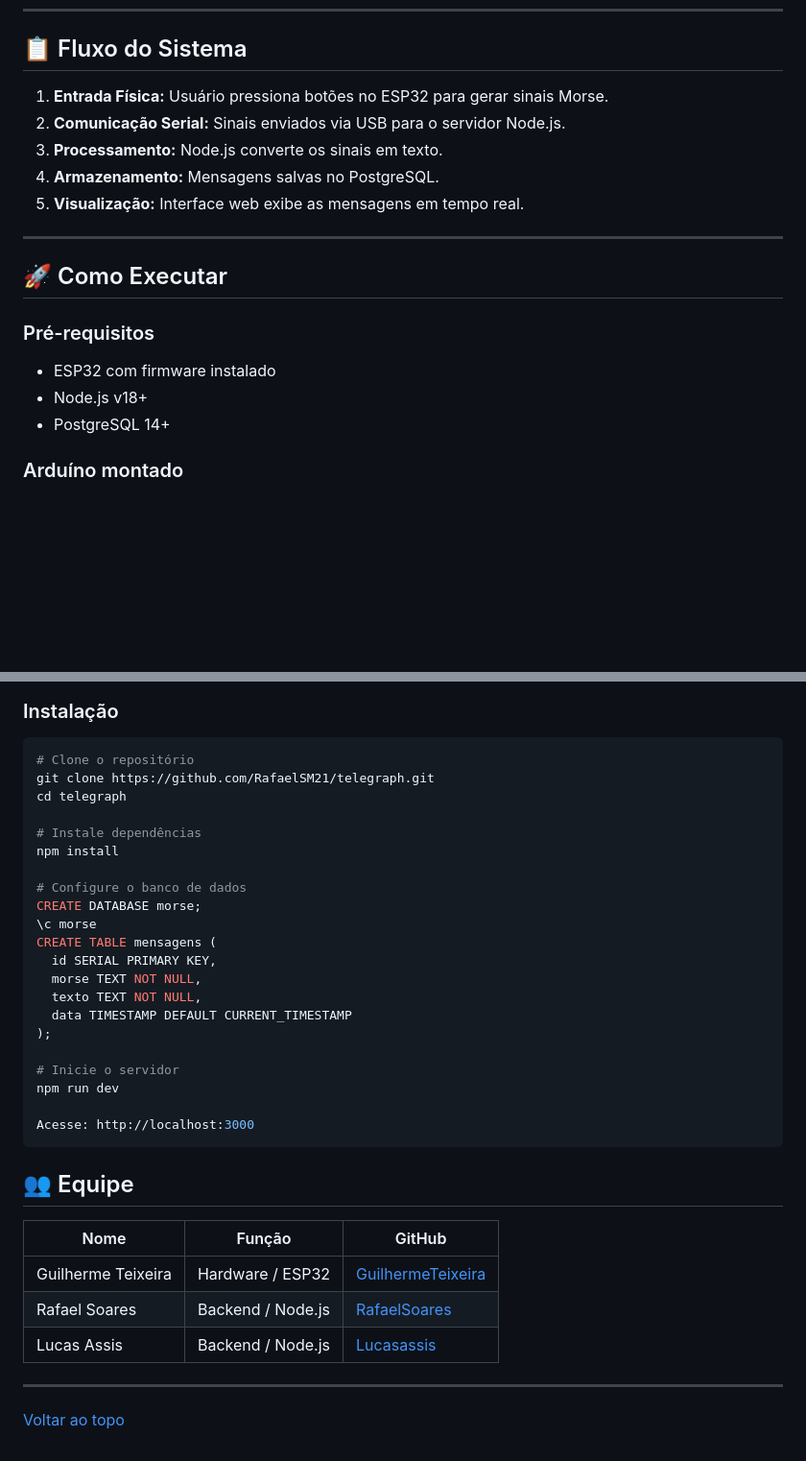
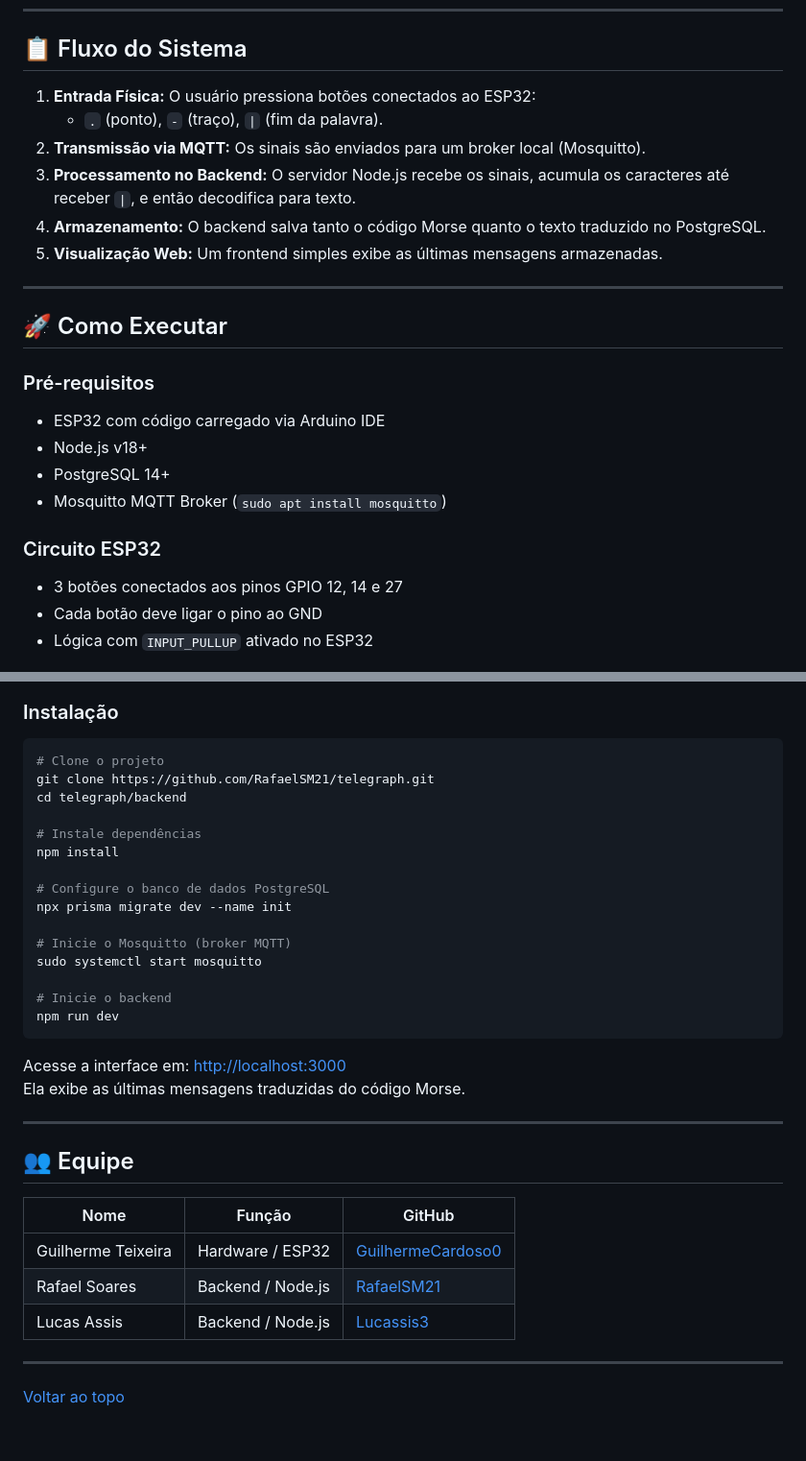
Before and after one commit to RafaelSM21/telegraph, a Markdown page: README.md, 2 parts joined by grey strips. Shown at 96% size. Drawn GitHub-style; blank space fills up the shorter version.

Commit message:
Atualizacao do readme

````diff
--- a/README.md
+++ b/README.md
@@ -44,11 +47,13 @@ O Projeto Telégrafo utiliza o microcontrolador ESP32 e três botões físicos p
 <span id="fluxo">
 
 ## 📋 Fluxo do Sistema
-1. **Entrada Física:** Usuário pressiona botões no ESP32 para gerar sinais Morse.
-2. **Comunicação Serial:** Sinais enviados via USB para o servidor Node.js.
-3. **Processamento:** Node.js converte os sinais em texto.
-4. **Armazenamento:** Mensagens salvas no PostgreSQL.
-5. **Visualização:** Interface web exibe as mensagens em tempo real.
+
+1. **Entrada Física:** O usuário pressiona botões conectados ao ESP32:
+   - `.` (ponto), `-` (traço), `|` (fim da palavra).
+2. **Transmissão via MQTT:** Os sinais são enviados para um broker local (Mosquitto).
+3. **Processamento no Backend:** O servidor Node.js recebe os sinais, acumula os caracteres até receber `|`, e então decodifica para texto.
+4. **Armazenamento:** O backend salva tanto o código Morse quanto o texto traduzido no PostgreSQL.
+5. **Visualização Web:** Um frontend simples exibe as últimas mensagens armazenadas.
 
 ---
 
@@ -57,38 +62,44 @@ O Projeto Telégrafo utiliza o microcontrolador ESP32 e três botões físicos p
 ## 🚀 Como Executar
 
 ### Pré-requisitos
-- ESP32 com firmware instalado
+
+- ESP32 com código carregado via Arduino IDE
 - Node.js v18+
 - PostgreSQL 14+
+- Mosquitto MQTT Broker (`sudo apt install mosquitto`)
 
-### Arduíno montado
+### Circuito ESP32
+
+- 3 botões conectados aos pinos GPIO 12, 14 e 27
+- Cada botão deve ligar o pino ao GND
+- Lógica com `INPUT_PULLUP` ativado no ESP32
 
 <img src="https://github.com/RafaelSM21/telegraph/blob/main/assets/telegraph.jpg" alt="Telégrafo" />
 
 ### Instalação
+
 ```bash
-# Clone o repositório
+# Clone o projeto
 git clone https://github.com/RafaelSM21/telegraph.git
-cd telegraph
+cd telegraph/backend
 
 # Instale dependências
 npm install
 
-# Configure o banco de dados
-CREATE DATABASE morse;
-\c morse
-CREATE TABLE mensagens (
-  id SERIAL PRIMARY KEY,
-  morse TEXT NOT NULL,
-  texto TEXT NOT NULL,
-  data TIMESTAMP DEFAULT CURRENT_TIMESTAMP
-);
+# Configure o banco de dados PostgreSQL
+npx prisma migrate dev --name init
 
-# Inicie o servidor
+# Inicie o Mosquitto (broker MQTT)
+sudo systemctl start mosquitto
+
+# Inicie o backend
 npm run dev
+```
 
-Acesse: http://localhost:3000
-```
+Acesse a interface em: [http://localhost:3000](http://localhost:3000)
+Ela exibe as últimas mensagens traduzidas do código Morse.
+
+---
 
 <span id="equipe"></span>
 
@@ -96,9 +107,9 @@ Acesse: http://localhost:3000
 
 | Nome                | Função            | GitHub                                                                 |
 |---------------------|-------------------|------------------------------------------------------------------------|
-| Guilherme Teixeira  | Hardware / ESP32  | [GuilhermeTeixeira](https://github.com/GuilhermeCardoso0)              |
-| Rafael Soares       | Backend / Node.js | [RafaelSoares](https://github.com/RafaelSM21)                        |
-| Lucas Assis       | Backend / Node.js | [Lucasassis](https://github.com/Lucassis3)                        |
+| Guilherme Teixeira  | Hardware / ESP32  | [GuilhermeCardoso0](https://github.com/GuilhermeCardoso0)              |
+| Rafael Soares       | Backend / Node.js | [RafaelSM21](https://github.com/RafaelSM21)                        |
+| Lucas Assis         | Backend / Node.js | [Lucassis3](https://github.com/Lucassis3)                        |
 
 ---
 
````
Also changed, not shown: other parts of README.md (+8 -5 lines).
